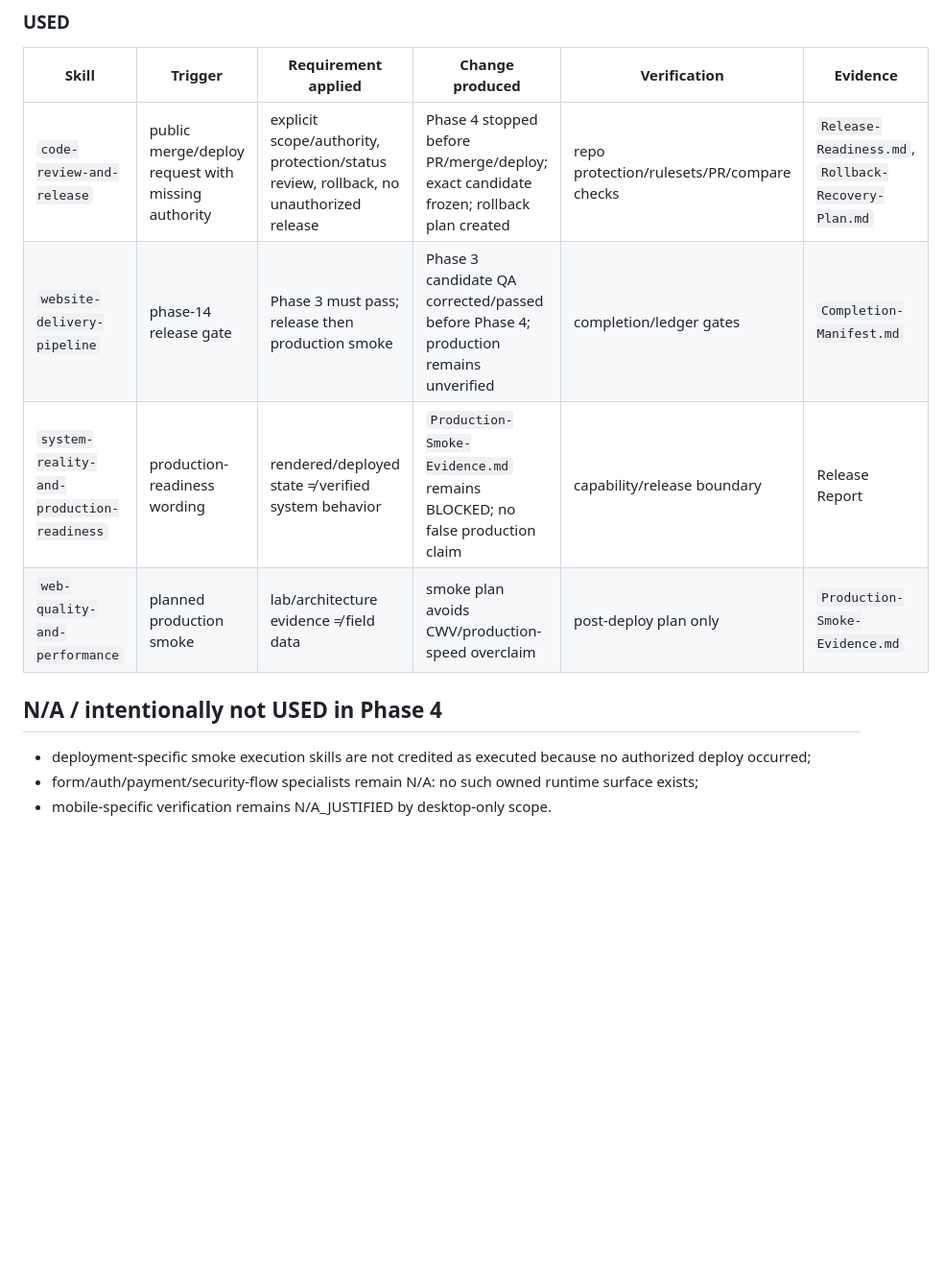
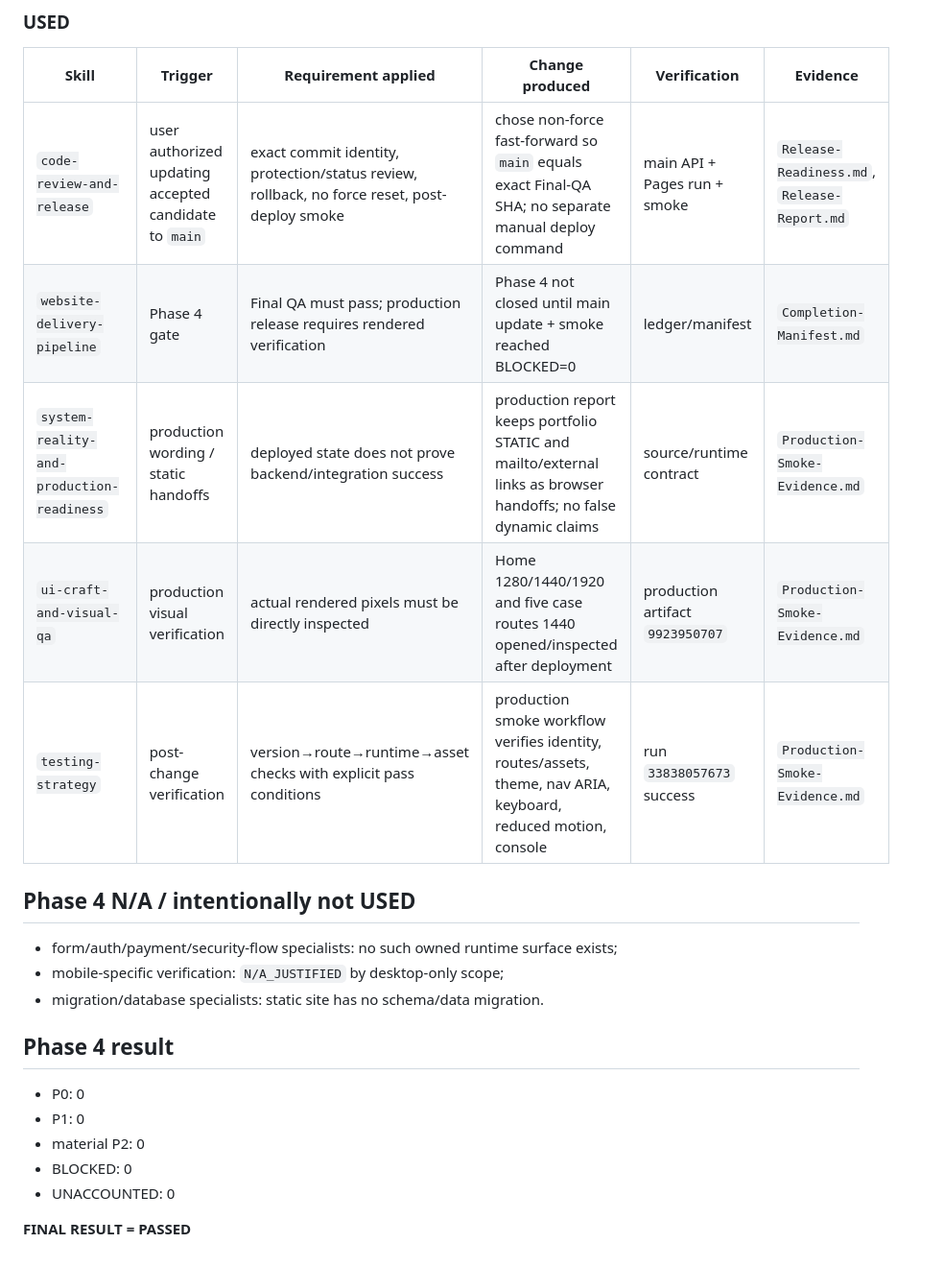
Before and after one commit to Haign12/DoAnhNghia_BAPortfolio, a Markdown page: docs/uiux/Skill-Execution-Ledger.md, the part around one of its changes. Shown at 96% size. GitHub-like rendering; blank space fills up the shorter version.

Commit message:
docs: record phase 4 skill execution

```diff
--- a/docs/uiux/Skill-Execution-Ledger.md
+++ b/docs/uiux/Skill-Execution-Ledger.md
@@ -32,12 +33,22 @@ Phase 3 result: **PASSED**.
 ### USED
 | Skill | Trigger | Requirement applied | Change produced | Verification | Evidence |
 |---|---|---|---|---|---|
-| `code-review-and-release` | public merge/deploy request with missing authority | explicit scope/authority, protection/status review, rollback, no unauthorized release | Phase 4 stopped before PR/merge/deploy; exact candidate frozen; rollback plan created | repo protection/rulesets/PR/compare checks | `Release-Readiness.md`, `Rollback-Recovery-Plan.md` |
-| `website-delivery-pipeline` | phase-14 release gate | Phase 3 must pass; release then production smoke | Phase 3 candidate QA corrected/passed before Phase 4; production remains unverified | completion/ledger gates | `Completion-Manifest.md` |
-| `system-reality-and-production-readiness` | production-readiness wording | rendered/deployed state ≠ verified system behavior | `Production-Smoke-Evidence.md` remains BLOCKED; no false production claim | capability/release boundary | Release Report |
-| `web-quality-and-performance` | planned production smoke | lab/architecture evidence ≠ field data | smoke plan avoids CWV/production-speed overclaim | post-deploy plan only | `Production-Smoke-Evidence.md` |
+| `code-review-and-release` | user authorized updating accepted candidate to `main` | exact commit identity, protection/status review, rollback, no force reset, post-deploy smoke | chose non-force fast-forward so `main` equals exact Final-QA SHA; no separate manual deploy command | main API + Pages run + smoke | `Release-Readiness.md`, `Release-Report.md` |
+| `website-delivery-pipeline` | Phase 4 gate | Final QA must pass; production release requires rendered verification | Phase 4 not closed until main update + smoke reached BLOCKED=0 | ledger/manifest | `Completion-Manifest.md` |
+| `system-reality-and-production-readiness` | production wording / static handoffs | deployed state does not prove backend/integration success | production report keeps portfolio STATIC and mailto/external links as browser handoffs; no false dynamic claims | source/runtime contract | `Production-Smoke-Evidence.md` |
+| `ui-craft-and-visual-qa` | production visual verification | actual rendered pixels must be directly inspected | Home 1280/1440/1920 and five case routes 1440 opened/inspected after deployment | production artifact `9923950707` | `Production-Smoke-Evidence.md` |
+| `testing-strategy` | post-change verification | version→route→runtime→asset checks with explicit pass conditions | production smoke workflow verifies identity, routes/assets, theme, nav ARIA, keyboard, reduced motion, console | run `33838057673` success | `Production-Smoke-Evidence.md` |
 
-## N/A / intentionally not USED in Phase 4
-- deployment-specific smoke execution skills are not credited as executed because no authorized deploy occurred;
-- form/auth/payment/security-flow specialists remain N/A: no such owned runtime surface exists;
-- mobile-specific verification remains N/A_JUSTIFIED by desktop-only scope.
+## Phase 4 N/A / intentionally not USED
+- form/auth/payment/security-flow specialists: no such owned runtime surface exists;
+- mobile-specific verification: `N/A_JUSTIFIED` by desktop-only scope;
+- migration/database specialists: static site has no schema/data migration.
+
+## Phase 4 result
+- P0: 0
+- P1: 0
+- material P2: 0
+- BLOCKED: 0
+- UNACCOUNTED: 0
+
+**FINAL RESULT = PASSED**
```
Also changed, not shown: other parts of docs/uiux/Skill-Execution-Ledger.md (+15 -14 lines).
